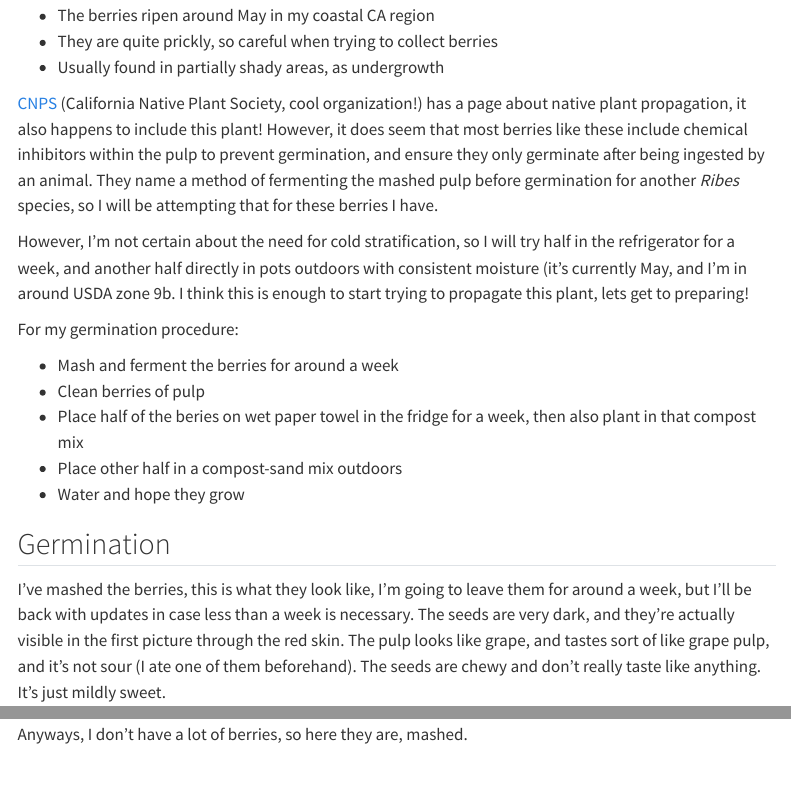
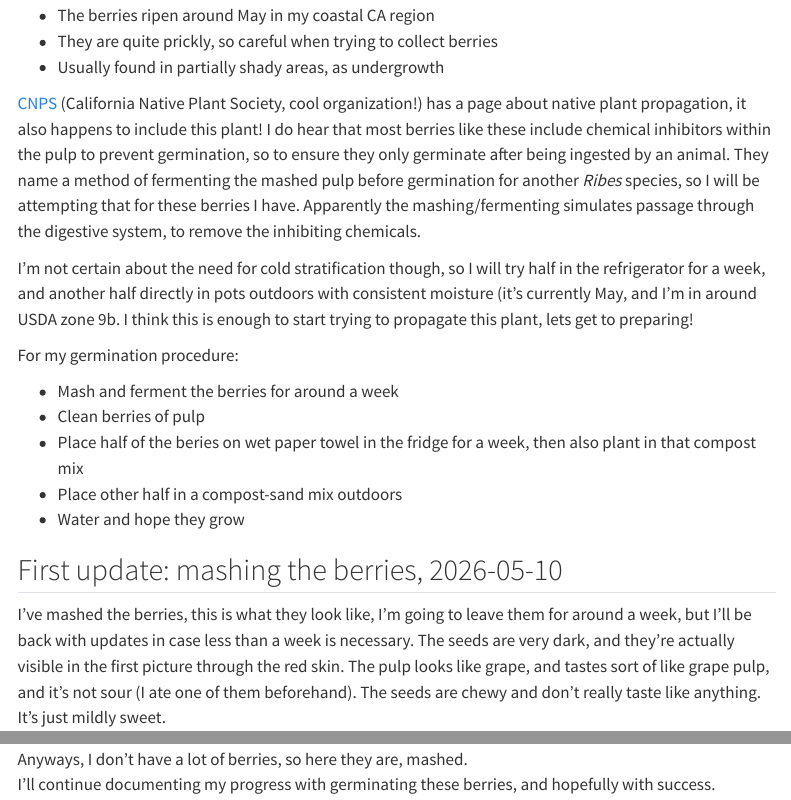
Before and after one commit to alany08/alany08.github.io, a Quarto document (blog/posts/hillside_gooseberry/index.qmd): the page in a window 1100 px wide, from 530 px down, and a second part further down, joined at a grey line. Rendered offline with R 4.5, knitr and Pandoc in place of Quarto, with nearby package versions; menus at the side of the page are left out.

Commit message:
fix: timestamped updates, some grammar repetitiveness

```diff
--- a/blog/posts/hillside_gooseberry/index.qmd
+++ b/blog/posts/hillside_gooseberry/index.qmd
@@ -20,9 +20,9 @@
 - They are quite prickly, so careful when trying to collect berries
 - Usually found in partially shady areas, as undergrowth
 
-[CNPS](https://www.cnps.org/gardening/california-native-plant-propagation-4014) (California Native Plant Society, cool organization!) has a page about native plant propagation, it also happens to include this plant! However, it does seem that most berries like these include chemical inhibitors within the pulp to prevent germination, and ensure they only germinate after being ingested by an animal. They name a method of fermenting the mashed pulp before germination for another *Ribes* species, so I will be attempting that for these berries I have.
+[CNPS](https://www.cnps.org/gardening/california-native-plant-propagation-4014) (California Native Plant Society, cool organization!) has a page about native plant propagation, it also happens to include this plant! I do hear that most berries like these include chemical inhibitors within the pulp to prevent germination, so to ensure they only germinate after being ingested by an animal. They name a method of fermenting the mashed pulp before germination for another *Ribes* species, so I will be attempting that for these berries I have. Apparently the mashing/fermenting simulates passage through the digestive system, to remove the inhibiting chemicals.
 
-However, I'm not certain about the need for cold stratification, so I will try half in the refrigerator for a week, and another half directly in pots outdoors with consistent moisture (it's currently May, and I'm in around USDA zone 9b. I think this is enough to start trying to propagate this plant, lets get to preparing!
+I'm not certain about the need for cold stratification though, so I will try half in the refrigerator for a week, and another half directly in pots outdoors with consistent moisture (it's currently May, and I'm in around USDA zone 9b. I think this is enough to start trying to propagate this plant, lets get to preparing!
 
 For my germination procedure:
 
@@ -33,9 +33,11 @@
 - Water and hope they grow
 
 
-Germination
+First update: mashing the berries, 2026-05-10
 ---
 
 I've mashed the berries, this is what they look like, I'm going to leave them for around a week, but I'll be back with updates in case less than a week is necessary. The seeds are very dark, and they're actually visible in the first picture through the red skin. The pulp looks like grape, and tastes sort of like grape pulp, and it's not sour (I ate one of them beforehand). The seeds are chewy and don't really taste like anything. It's just mildly sweet.
 
 ![Anyways, I don't have a lot of berries, so here they are, mashed.](mashed_berries.jpg)
+
+I'll continue documenting my progress with germinating these berries, and hopefully with success.
```
